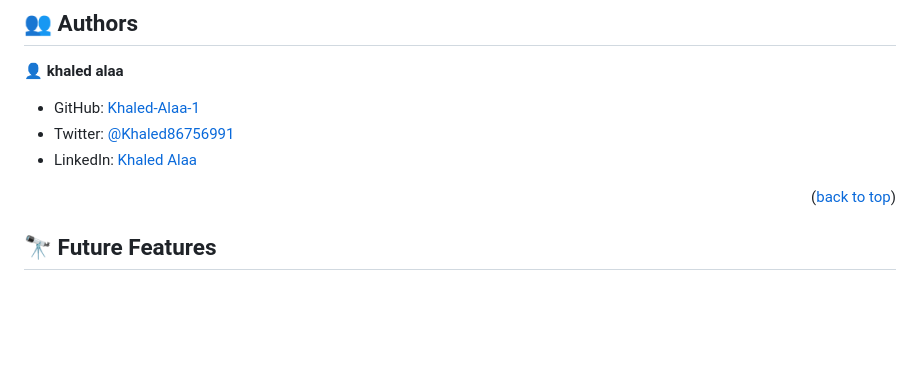
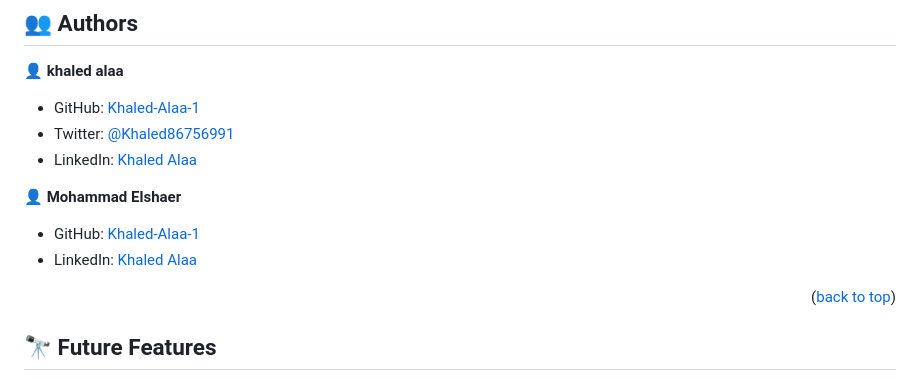
Before and after one commit to Khaled-Alaa-1/Portfolio-setup, a Markdown page: README.md, the part around the change. GitHub-like rendering; blank space fills up the shorter version.

```diff
--- a/README.md
+++ b/README.md
@@ -115,6 +115,11 @@ Clone this repository to your desired folder:
 - Twitter: [@Khaled86756991](https://twitter.com/Khaled86756991)
 - LinkedIn: [Khaled Alaa](https://www.linkedin.com/in/khaled-alaa-594bb9256/)
 
+👤 **Mohammad Elshaer**
+
+- GitHub: [Khaled-Alaa-1](https://github.com/ElShaer398)
+- LinkedIn: [Khaled Alaa](https://www.linkedin.com/in/mohammad-elshaer-29846b195/)
+
 
 <p align="right">(<a href="#readme-top">back to top</a>)</p>
 
```
